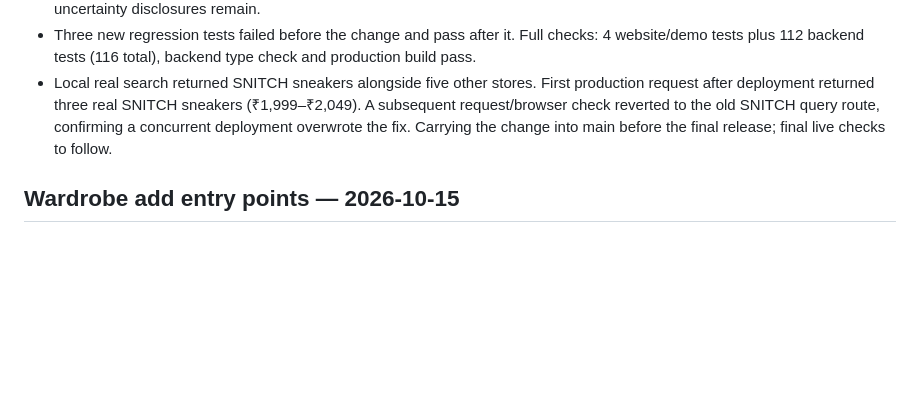
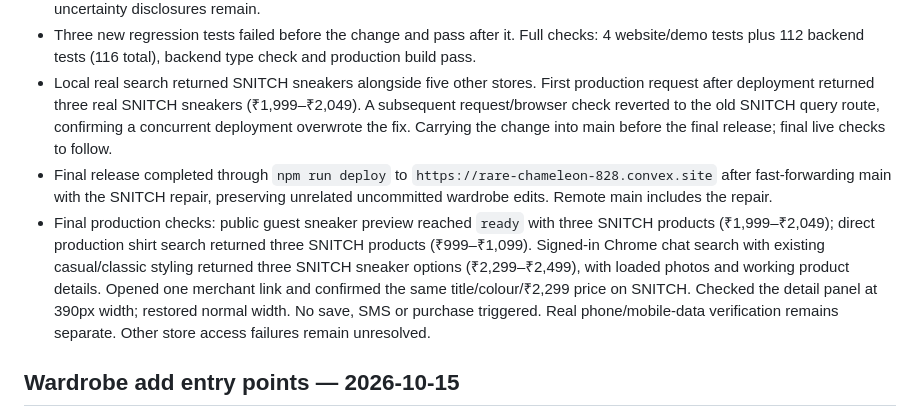
Before and after one commit to apoorvkhare07/Chauffer, a Markdown page: TESTING_LEDGER.md, the part around the change. Drawn GitHub-style; blank space fills up the shorter version.

Commit message:
Record live SNITCH guest and browser verification

```diff
--- a/TESTING_LEDGER.md
+++ b/TESTING_LEDGER.md
@@ -357,6 +357,8 @@ Production browser check: existing chat request "Find casual shirts using my sav
 - Added a bounded 25-product reader using active products, `selling_price`, product-specific colour, material, images and exact product destinations. Rejects malformed links, known sold-out requested clothing sizes and mismatched category/audience/budget; does not infer a UK/US/EU system from bare shoe sizes. Existing size/location/checkout uncertainty disclosures remain.
 - Three new regression tests failed before the change and pass after it. Full checks: 4 website/demo tests plus 112 backend tests (116 total), backend type check and production build pass.
 - Local real search returned SNITCH sneakers alongside five other stores. First production request after deployment returned three real SNITCH sneakers (₹1,999–₹2,049). A subsequent request/browser check reverted to the old SNITCH query route, confirming a concurrent deployment overwrote the fix. Carrying the change into main before the final release; final live checks to follow.
+- Final release completed through `npm run deploy` to `https://rare-chameleon-828.convex.site` after fast-forwarding main with the SNITCH repair, preserving unrelated uncommitted wardrobe edits. Remote main includes the repair.
+- Final production checks: public guest sneaker preview reached `ready` with three SNITCH products (₹1,999–₹2,049); direct production shirt search returned three SNITCH products (₹999–₹1,099). Signed-in Chrome chat search with existing casual/classic styling returned three SNITCH sneaker options (₹2,299–₹2,499), with loaded photos and working product details. Opened one merchant link and confirmed the same title/colour/₹2,299 price on SNITCH. Checked the detail panel at 390px width; restored normal width. No save, SMS or purchase triggered. Real phone/mobile-data verification remains separate. Other store access failures remain unresolved.
 
 ## Wardrobe add entry points — 2026-10-15
 - Added a header Add clothing button and an empty-wardrobe Add your first piece button. Both open and scroll to the existing upload form, focusing its first input.
```
